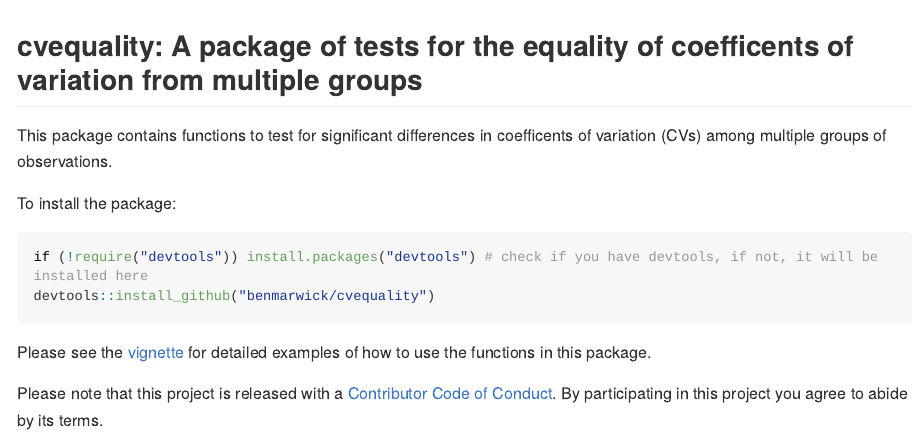
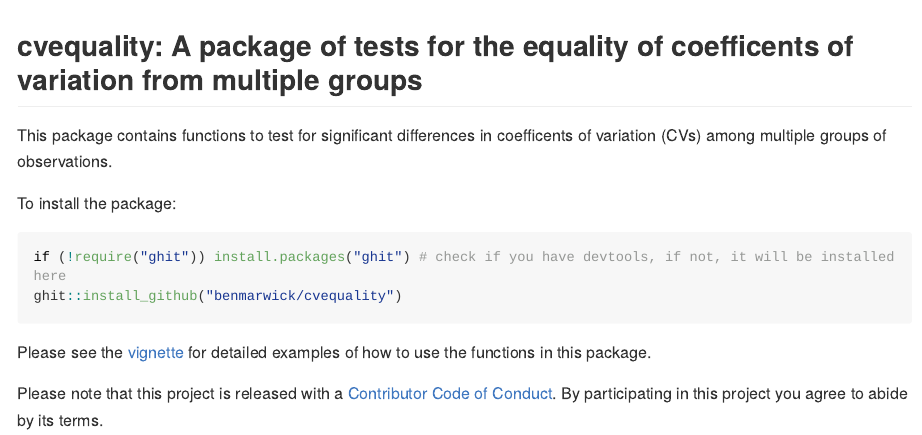
Before and after one commit to benmarwick/cvequality, an R Markdown document (README.Rmd): the page in a window 1100 px wide, from its top. Rendered offline with R 4.5, knitr and Pandoc, with nearby package versions; long lines of code are wrapped; badge pictures from the web are left out.

Commit message:
use ghit

````diff
--- a/README.Rmd
+++ b/README.Rmd
@@ -25,8 +25,8 @@ This package contains functions to test for significant differences in coefficen
 To install the package:
 
 ```{r eval = FALSE}
-if (!require("devtools")) install.packages("devtools") # check if you have devtools, if not, it will be installed here
-devtools::install_github("benmarwick/cvequality")
+if (!require("ghit")) install.packages("ghit") # check if you have devtools, if not, it will be installed here
+ghit::install_github("benmarwick/cvequality")
 ```
 
 Please see the [vignette](vignettes/how_to_test_CVs.Rmd) for detailed examples of how to use the functions in this package.
````
